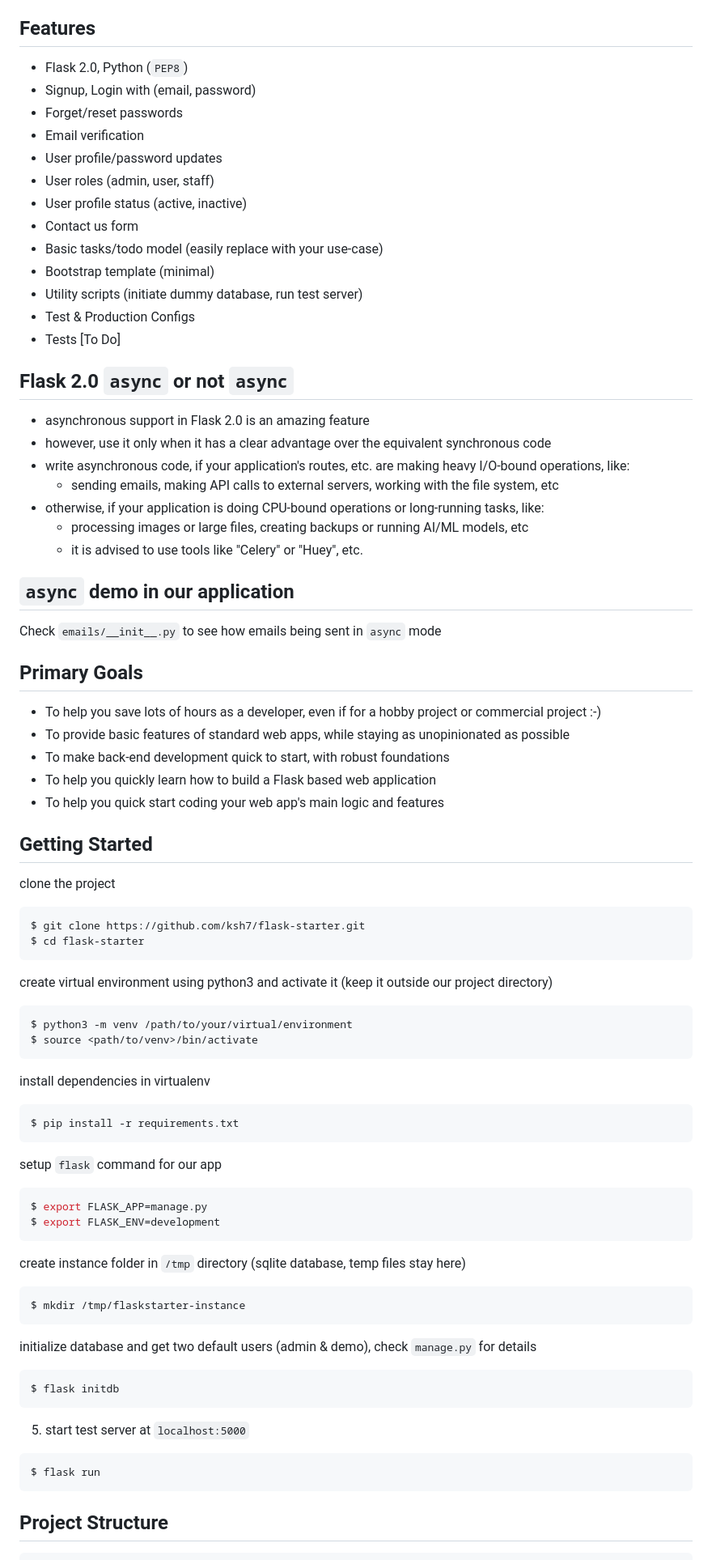
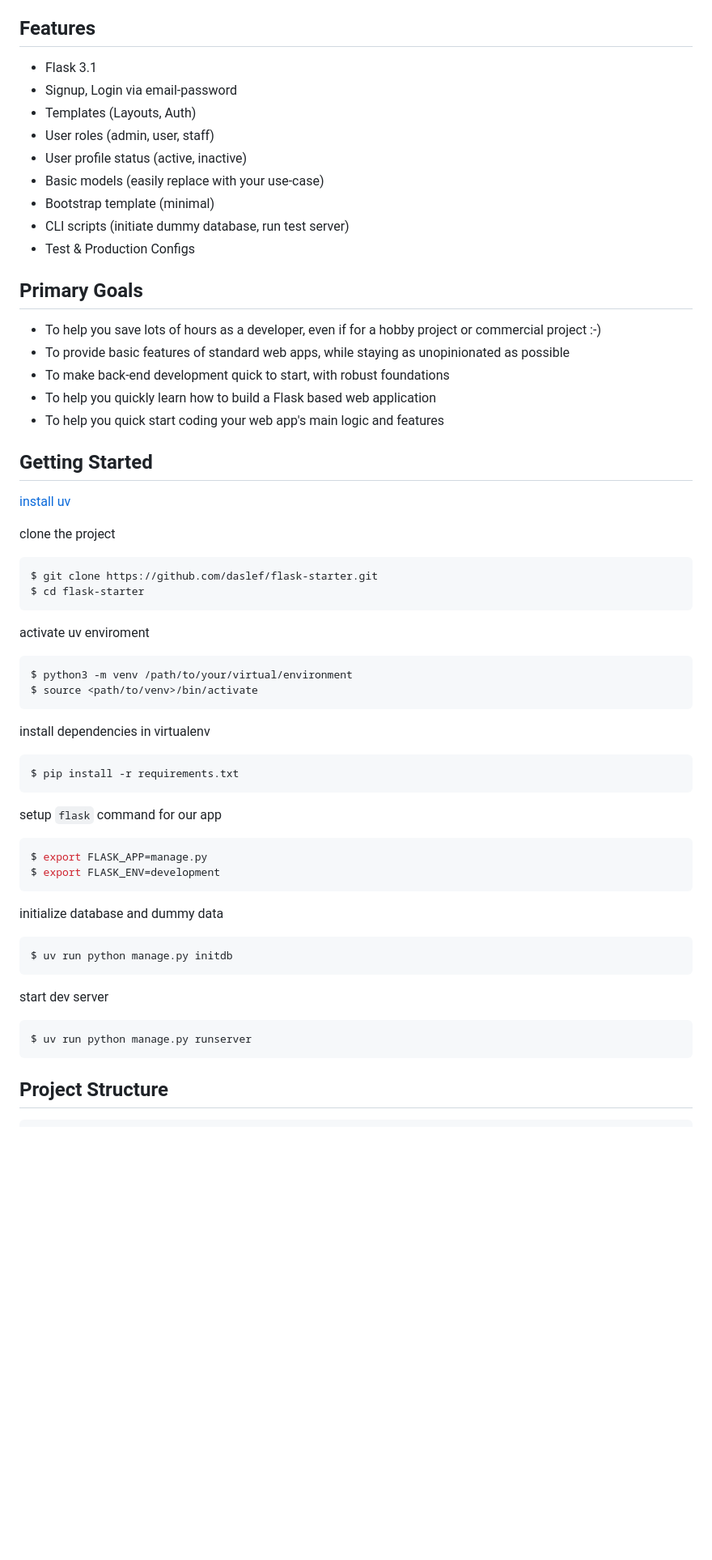
Before and after one commit to daslef/flask-starter, a Markdown page: README.md, the part around one of its changes. Shown at 81% size. Drawn GitHub-style; blank space fills up the shorter version.

````diff
--- a/README.md
+++ b/README.md
@@ -4,36 +4,15 @@ Flask-Starter is a boilerplate starter template designed to help you quickstart
 
 ## Features
 
-- Flask 2.0, Python (`PEP8`)
-- Signup, Login with (email, password)
-- Forget/reset passwords
-- Email verification
-- User profile/password updates
+- Flask 3.1
+- Signup, Login via email-password
+- Templates (Layouts, Auth)
 - User roles (admin, user, staff)
 - User profile status (active, inactive)
-- Contact us form
-- Basic tasks/todo model (easily replace with your use-case)
+- Basic models (easily replace with your use-case)
 - Bootstrap template (minimal)
-- Utility scripts (initiate dummy database, run test server)
+- CLI scripts (initiate dummy database, run test server)
 - Test & Production Configs
-- Tests [To Do]
-
-
-## Flask 2.0 `async` or not `async`
-
- - asynchronous support in Flask 2.0 is an amazing feature
- - however, use it only when it has a clear advantage over the equivalent synchronous code
- - write asynchronous code, if your application's routes, etc. are making heavy I/O-bound operations, like:
-    - sending emails, making API calls to external servers, working with the file system, etc
- - otherwise, if your application is doing CPU-bound operations or long-running tasks, like:
-    - processing images or large files, creating backups or running AI/ML models, etc
-    - it is advised to use tools like "Celery" or "Huey", etc.
-
-
-## `async` demo in our application
-
-Check `emails/__init__.py` to see how emails being sent in `async` mode
-
 
 ## Primary Goals
 
@@ -45,14 +24,17 @@ Check `emails/__init__.py` to see how emails being sent in `async` mode
 
 ## Getting Started
 
+[install uv](https://docs.astral.sh/uv/getting-started/installation/
+)
+
 clone the project
 
 ```bash
-$ git clone https://github.com/ksh7/flask-starter.git
+$ git clone https://github.com/daslef/flask-starter.git
 $ cd flask-starter
 ```
 
-create virtual environment using python3 and activate it (keep it outside our project directory)
+activate uv enviroment
 
 ```bash
 $ python3 -m venv /path/to/your/virtual/environment
@@ -72,22 +54,16 @@ $ export FLASK_APP=manage.py
 $ export FLASK_ENV=development
 ```
 
-create instance folder in `/tmp` directory (sqlite database, temp files stay here)
+initialize database and dummy data
 
 ```bash
-$ mkdir /tmp/flaskstarter-instance
+$ uv run python manage.py initdb
 ```
 
-initialize database and get two default users (admin & demo), check `manage.py` for details
+start dev server
 
 ```bash
-$ flask initdb
-```
-
-5) start test server at `localhost:5000`
-
-```bash
-$ flask run
+$ uv run python manage.py runserver
 ```
 
 ## Project Structure
````
Also changed, not shown: other parts of README.md (+19 -27 lines).
